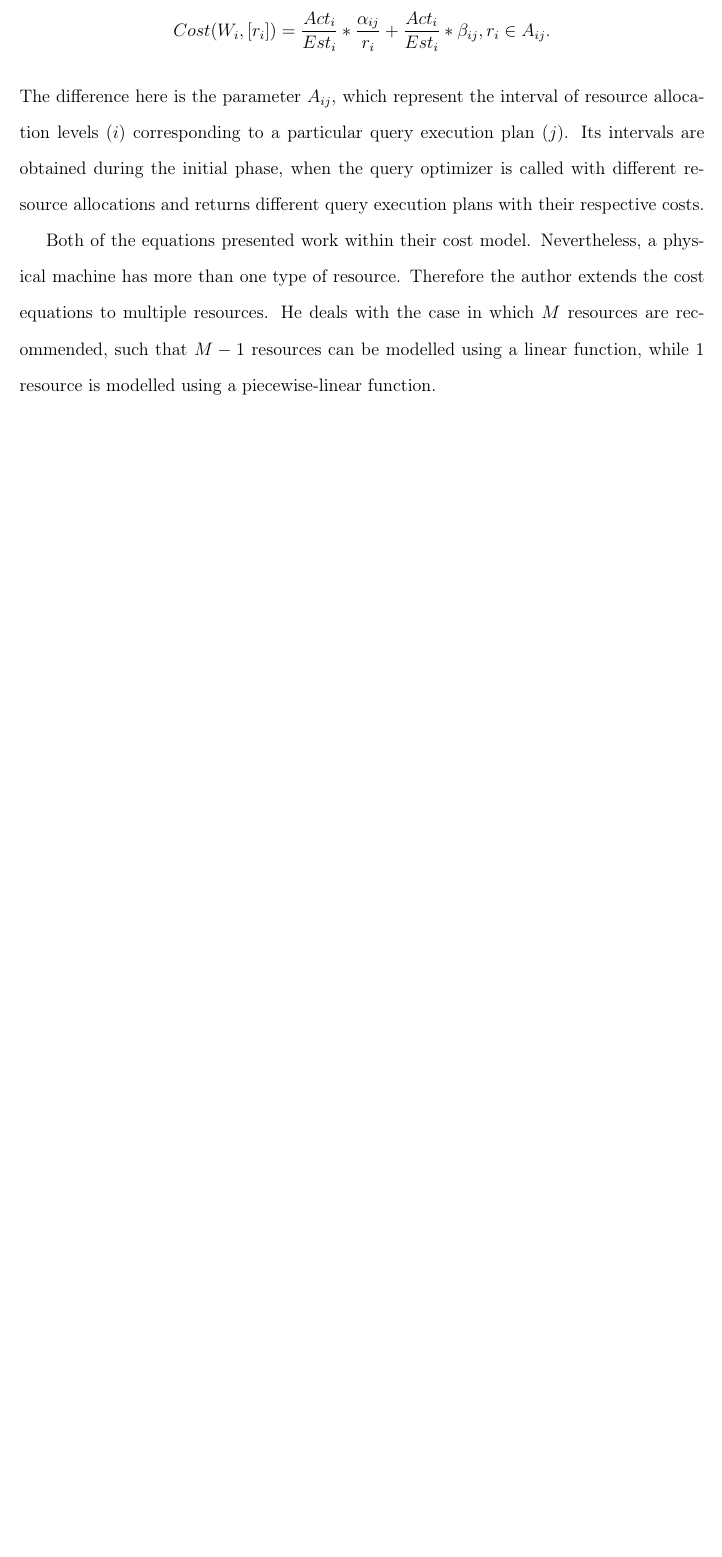
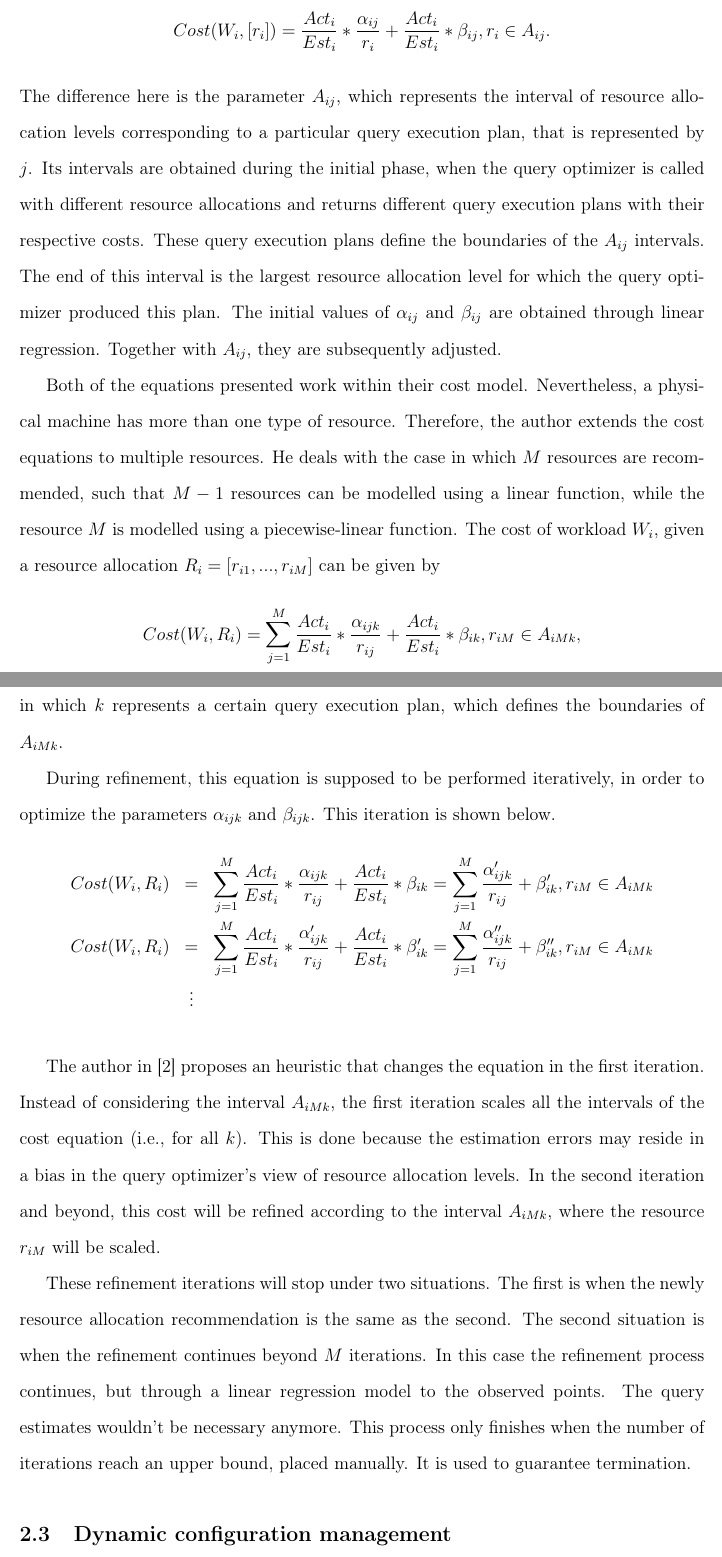
Before and after one commit to marcojrfurtado/OpenNebula-for-scalability, a LaTeX thesis (dissertacao.tex, which reads text/capitulo2.tex): part of page 14 of 16 before the commit and two parts of pages 14 and 15 of 17 after it, the two joined at a grey line, cut so that both start at the same text, the shorter picture padded with empty space. Compiled offline with pdfLaTeX.

Commit message:
Section about online refinement.

```diff
--- a/text/capitulo2.tex
+++ b/text/capitulo2.tex
@@ -123,6 +123,23 @@ However, not all resources are linear. The second type of cost model identified
 \[
   Cost(W_{i}, [r_{i}]) = \frac{Act_{i}}{Est_{i}} * \frac{\alpha_{ij}}{r_{i}} + \frac{Act_{i}}{Est_{i}} * \beta_{ij}, r_{i} \in A_{ij}.
 \]
-The difference here is the parameter $A_{ij}$, which represent the interval of resource allocation levels ($i$) corresponding to a particular query execution plan ($j$). Its intervals are obtained during the initial phase, when the query optimizer is called with different resource allocations and returns different query execution plans with their respective costs.
+The difference here is the parameter $A_{ij}$, which represents the interval of resource allocation levels corresponding to a particular query execution plan, that is represented by $j$. Its intervals are obtained during the initial phase, when the query optimizer is called with different resource allocations and returns different query execution plans with their respective costs. These query execution plans define the boundaries of the $A_{ij}$ intervals. The end of this interval is the largest resource allocation level for which the query optimizer produced this plan. The initial values of $\alpha_{ij}$ and $\beta_{ij}$ are obtained through linear regression. Together with $A_{ij}$, they are subsequently adjusted.
 
-Both of the equations presented work within their cost model. Nevertheless, a physical  machine has more than one type of resource. Therefore the author extends the cost equations to multiple resources. He deals with the case in which $M$ resources are recommended, such that $M-1$ resources can be modelled using a linear function, while $1$ resource is modelled using a piecewise-linear function.
+Both of the equations presented work within their cost model. Nevertheless, a physical  machine has more than one type of resource. Therefore, the author extends the cost equations to multiple resources. He deals with the case in which $M$ resources are recommended, such that $M-1$ resources can be modelled using a linear function, while the resource $M$ is modelled using a piecewise-linear function. The cost of workload $W_{i}$, given a resource allocation $R_{i} = [r_{i1},...,r_{iM}]$ can be given by
+\[
+  Cost(W_{i}, R_{i}) = \sum_{j=1}^{M} \frac{Act_{i}}{Est_{i}} * \frac{\alpha_{ijk}}{r_{ij}} + \frac{Act_{i}}{Est_{i}} * \beta_{ik}, r_{iM} \in A_{iMk},
+\]
+in which $k$ represents a certain query execution plan, which defines the boundaries of $A_{iMk}$.
+
+During refinement, this equation is supposed to be performed iteratively, in order to optimize the parameters $\alpha_{ijk}$ and $\beta_{ijk}$. This iteration is shown below.
+\begin{eqnarray*}
+ Cost(W_{i}, R_{i}) &=& \sum_{j=1}^{M} \frac{Act_{i}}{Est_{i}} * \frac{\alpha_{ijk}}{r_{ij}} + \frac{Act_{i}}{Est_{i}} * \beta_{ik} = \sum_{j=1}^{M} \frac{\alpha'_{ijk}}{r_{ij}} + \beta'_{ik}, r_{iM} \in A_{iMk} \\
+ Cost(W_{i}, R_{i}) &=& \sum_{j=1}^{M} \frac{Act_{i}}{Est_{i}} * \frac{\alpha'_{ijk}}{r_{ij}} + \frac{Act_{i}}{Est_{i}} * \beta'_{ik} = \sum_{j=1}^{M} \frac{\alpha''_{ijk}}{r_{ij}} + \beta''_{ik}, r_{iM} \in A_{iMk} \\
+  &\vdots&
+\end{eqnarray*}
+
+The author in \cite{Soror:2008:AVM:1376616.1376711} proposes an heuristic that changes the equation in the first iteration. Instead of  considering the interval $A_{iMk}$, the first iteration scales all the intervals of the cost equation (i.e., for all $k$). This is done because the estimation errors may reside in a bias in the query optimizer's view of resource allocation levels. In the second iteration and beyond, this cost will be refined according to the interval $A_{iMk}$, where the resource $r_{iM}$ will be scaled.
+
+These refinement iterations will stop under two situations. The first is when the newly resource allocation recommendation is the same as the second. The second situation is when the refinement continues beyond $M$ iterations. In this case the refinement process continues, but through a linear regression model to the observed points. The query estimates wouldn't be necessary anymore. This process only finishes when the number of iterations reach an upper bound, placed manually. It is used to guarantee termination.
+
+\section{Dynamic configuration management}
```
Also changed, not shown: dissertacao.pdf, text/capitulo2.tex (2 more changed lines).
